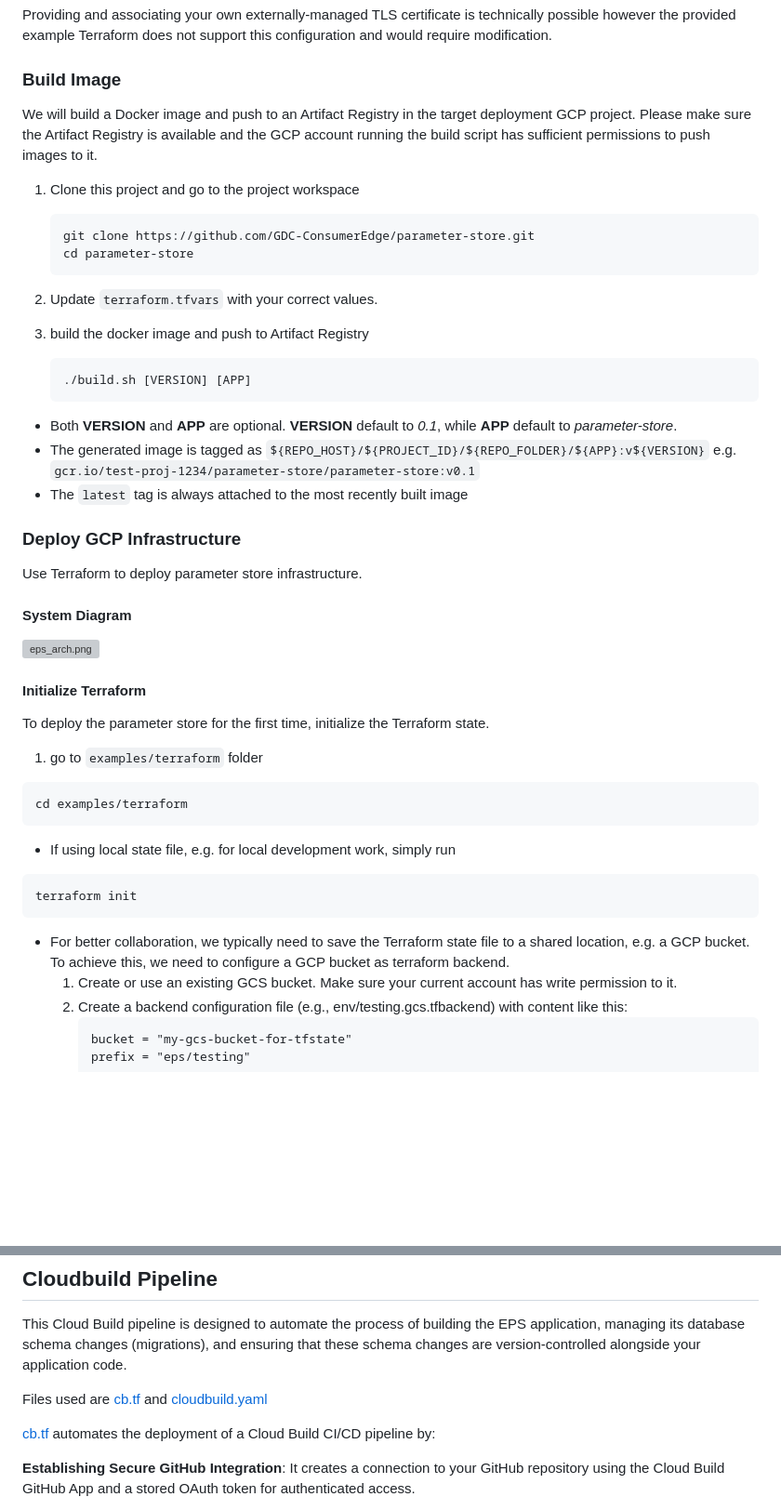
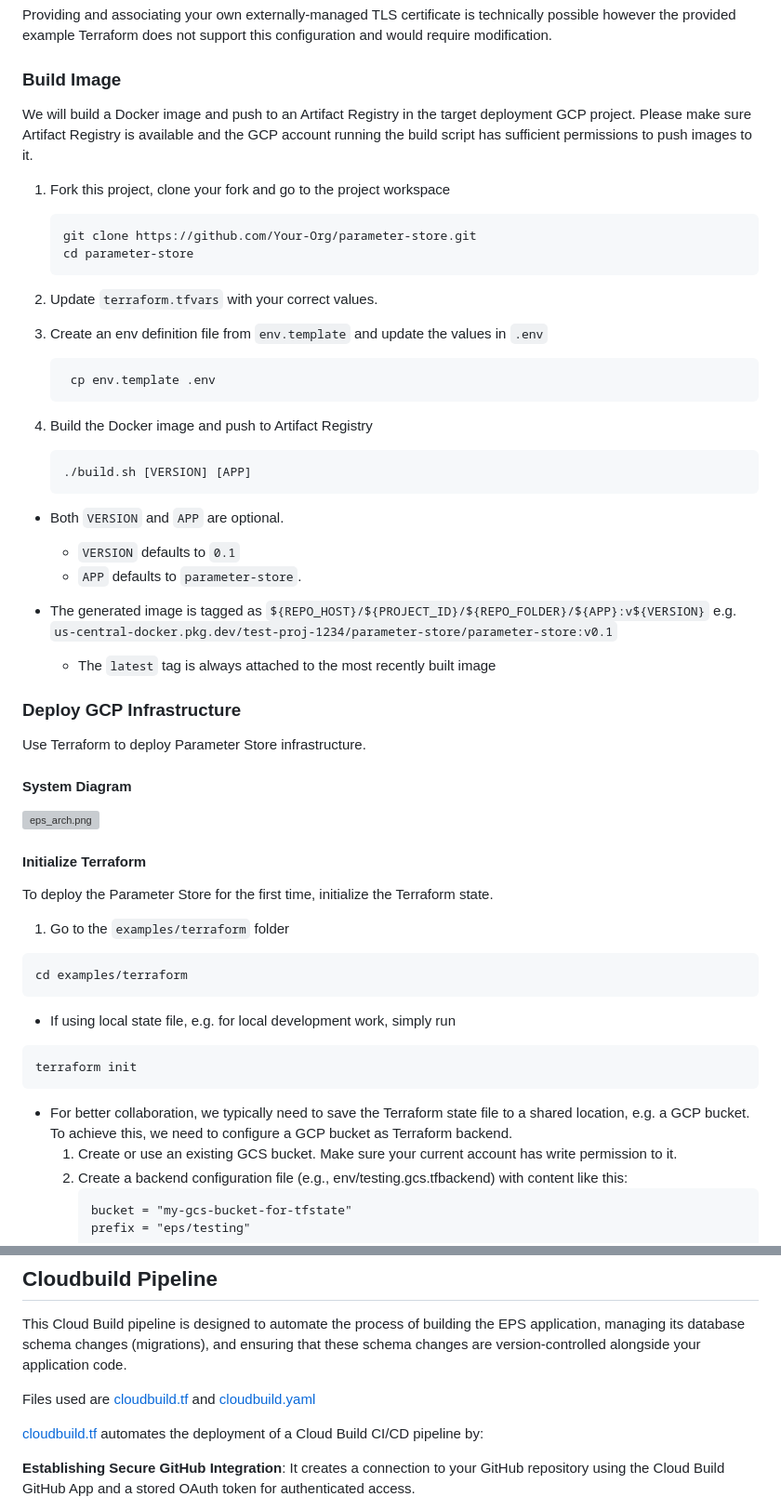
Before and after one commit to GDC-ConsumerEdge/parameter-store, a Markdown page: README.md, 2 parts joined by grey strips. Shown: that part at 93% size. GitHub-like rendering; blank space fills up the shorter version; grey boxes are pictures that could not be loaded.

Commit message:
chore(readme): update to reflect changes to the project

````diff
--- a/README.md
+++ b/README.md
@@ -115,34 +132,40 @@ example Terraform does not support this configuration and would require modifica
 
 ### Build Image
 
-We will build a Docker image and push to an Artifact Registry in the target deployment GCP project. Please make sure the
+We will build a Docker image and push to an Artifact Registry in the target deployment GCP project. Please make sure
 Artifact Registry is available and the GCP account running the build script has sufficient permissions to push images to
 it.
 
-1. Clone this project and go to the project workspace
+1. Fork this project, clone your fork and go to the project workspace
 
     ```bash
-    git clone https://github.com/GDC-ConsumerEdge/parameter-store.git
+    git clone https://github.com/Your-Org/parameter-store.git
     cd parameter-store
     ```
 
 2. Update `terraform.tfvars` with your correct values.
 
-3. build the docker image and push to Artifact Registry
+3. Create an env definition file from `env.template` and update the values in `.env`
+   ```bash
+    cp env.template .env
+   ```
+3. Build the Docker image and push to Artifact Registry
 
     ```bash
     ./build.sh [VERSION] [APP]
     ```
 
-* Both **VERSION** and **APP** are optional.
-  **VERSION** default to *0.1*, while **APP** default to *parameter-store*.
+* Both `VERSION` and `APP` are optional.
+  * `VERSION` defaults to `0.1`
+  * `APP` defaults to `parameter-store`.
+
 * The generated image is tagged as `${REPO_HOST}/${PROJECT_ID}/${REPO_FOLDER}/${APP}:v${VERSION}`
-  e.g. `gcr.io/test-proj-1234/parameter-store/parameter-store:v0.1`
-* The `latest` tag is always attached to the most recently built image
+  e.g. `us-central-docker.pkg.dev/test-proj-1234/parameter-store/parameter-store:v0.1`
+  * The `latest` tag is always attached to the most recently built image
 
 ### Deploy GCP Infrastructure
 
-Use Terraform to deploy parameter store infrastructure.
+Use Terraform to deploy Parameter Store infrastructure.
 
 #### System Diagram
 
@@ -150,9 +173,9 @@ Use Terraform to deploy parameter store infrastructure.
 
 #### Initialize Terraform
 
-To deploy the parameter store for the first time, initialize the Terraform state.
+To deploy the Parameter Store for the first time, initialize the Terraform state.
 
-1. go to `examples/terraform` folder
+1. Go to the `examples/terraform` folder
 
 ```bash
 cd examples/terraform
@@ -165,7 +188,7 @@ terraform init
 ```
 
 * For better collaboration, we typically need to save the Terraform state file to a shared location, e.g. a GCP
-  bucket. To achieve this, we need to configure a GCP bucket as terraform backend.
+  bucket. To achieve this, we need to configure a GCP bucket as Terraform backend.
     1. Create or use an existing GCS bucket. Make sure your current account has write permission to it.
     2. Create a backend configuration file (e.g., env/testing.gcs.tfbackend) with content like this:
         ```terraform
@@ -312,9 +335,9 @@ This Cloud Build pipeline is designed to automate the process of building the EP
 schema
 changes (migrations), and ensuring that these schema changes are version-controlled alongside your application code.
 
-Files used are  [cb.tf](examples/terraform/cb.tf) and [cloudbuild.yaml](./cloudbuild.yaml)
+Files used are  [cloudbuild.tf](examples/terraform/cloudbuild.tf) and [cloudbuild.yaml](./cloudbuild.yaml)
 
-[cb.tf](examples/terraform/cb.tf) automates the deployment of a Cloud Build CI/CD pipeline by:
+[cloudbuild.tf](examples/terraform/cloudbuild.tf) automates the deployment of a Cloud Build CI/CD pipeline by:
 
 **Establishing Secure GitHub Integration**: It creates a connection to your GitHub repository using the Cloud Build
 GitHub App and a stored OAuth token for authenticated access.
````
Also changed, not shown: other parts of README.md (+28 -11 lines).
